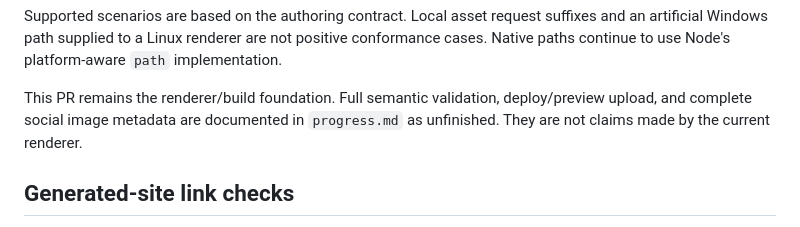
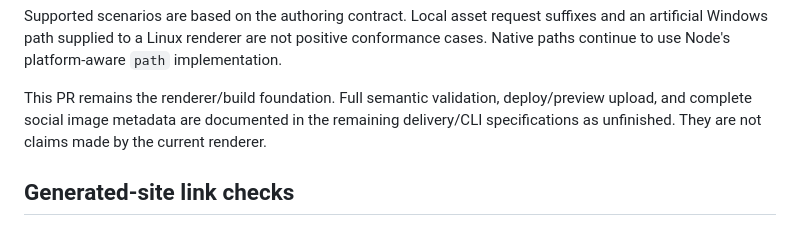
Before and after one commit to ymmt2005/cfgb, a Markdown page: docs/implementation/renderer.md, the part around the change. GitHub-like rendering.

Commit message:
Remove implementation progress log in favor of Git history

```diff
--- a/docs/implementation/renderer.md
+++ b/docs/implementation/renderer.md
@@ -176,7 +176,7 @@ positive conformance cases. Native paths continue to use Node's platform-aware
 
 This PR remains the renderer/build foundation. Full semantic validation,
 deploy/preview upload, and complete social image metadata are documented in
-`progress.md` as unfinished. They are not claims made by the current renderer.
+the remaining delivery/CLI specifications as unfinished. They are not claims made by the current renderer.
 
 ## Generated-site link checks
 
```
Also changed, not shown: docs/implementation/progress.md (deleted, +0 -186 lines).
